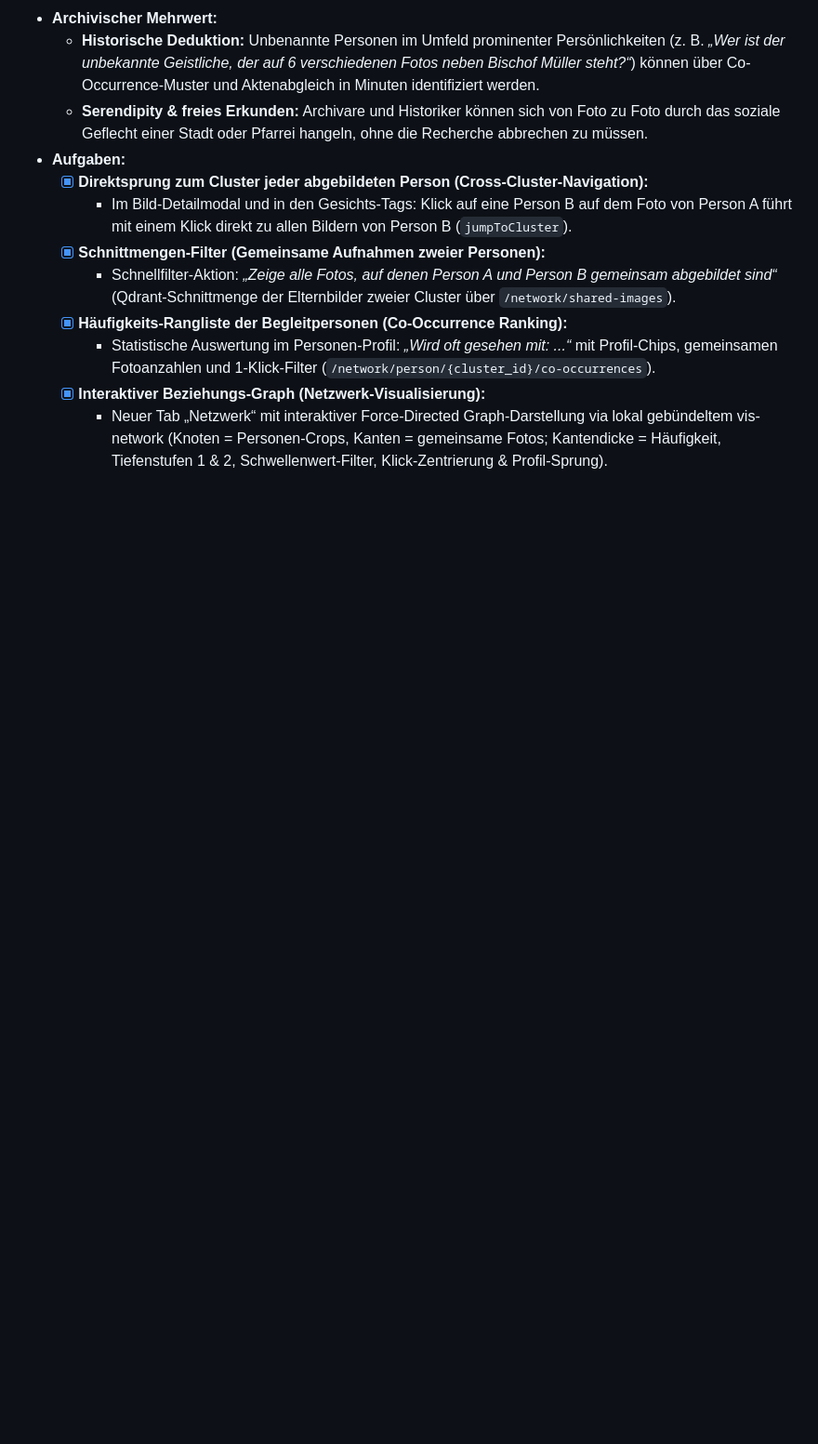
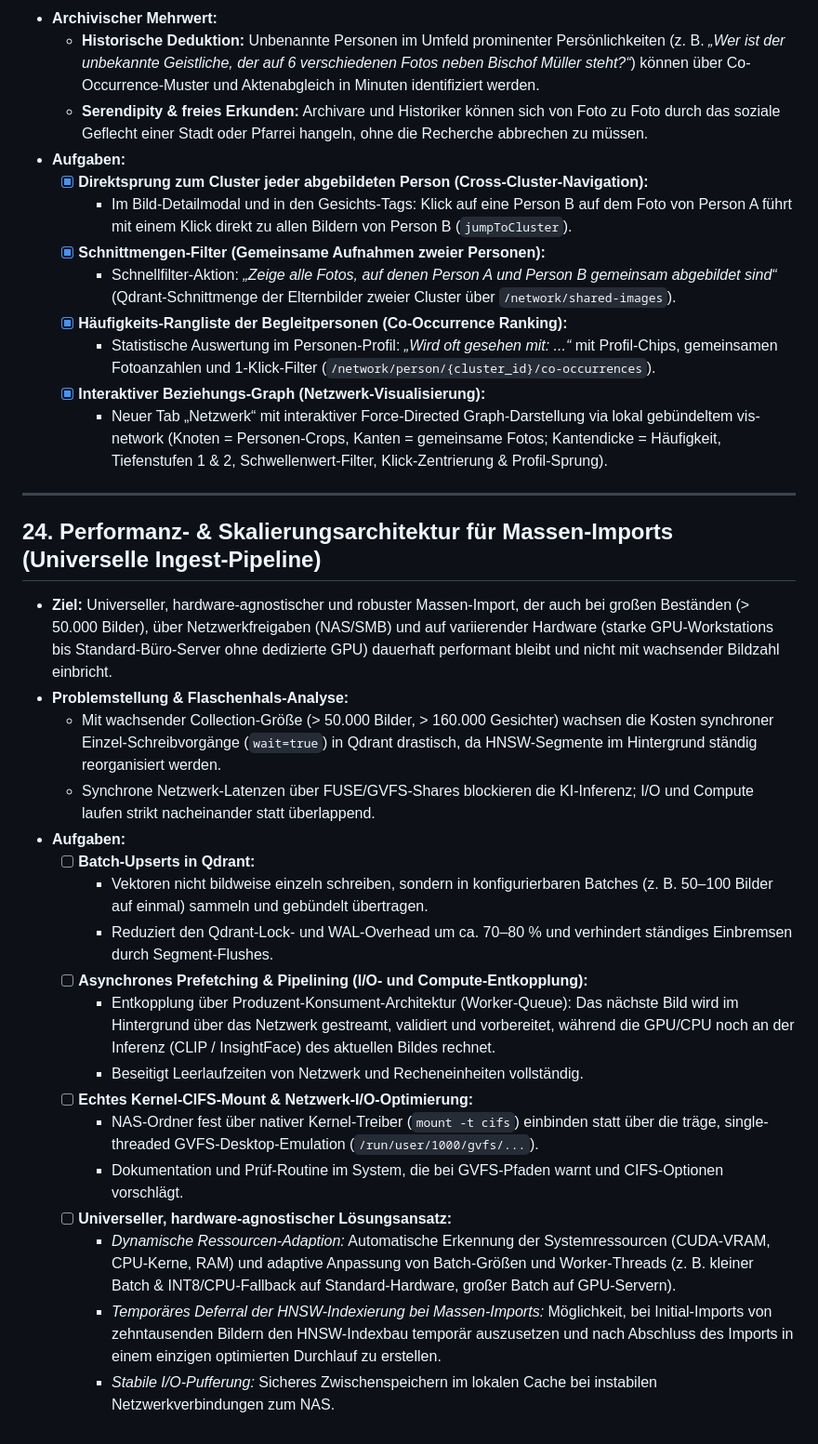
Before and after one commit to intense77/bilddatenbank, a Markdown page: todo.md, the part around the change. Shown at 93% size. GitHub-like rendering; blank space fills up the shorter version.

Commit message:
docs(roadmap): add section 24 for universal mass import scaling and performance architecture

```diff
--- a/todo.md
+++ b/todo.md
@@ -336,3 +336,25 @@ Dieses Dokument erfasst die geplanten Weiterentwicklungen für das historische B
     * Statistische Auswertung im Personen-Profil: *„Wird oft gesehen mit: ...“* mit Profil-Chips, gemeinsamen Fotoanzahlen und 1-Klick-Filter (`/network/person/{cluster_id}/co-occurrences`).
   - [x] **Interaktiver Beziehungs-Graph (Netzwerk-Visualisierung):**
     * Neuer Tab „Netzwerk“ mit interaktiver Force-Directed Graph-Darstellung via lokal gebündeltem vis-network (Knoten = Personen-Crops, Kanten = gemeinsame Fotos; Kantendicke = Häufigkeit, Tiefenstufen 1 & 2, Schwellenwert-Filter, Klick-Zentrierung & Profil-Sprung).
+
+---
+
+## 24. Performanz- & Skalierungsarchitektur für Massen-Imports (Universelle Ingest-Pipeline)
+* **Ziel:** Universeller, hardware-agnostischer und robuster Massen-Import, der auch bei großen Beständen (> 50.000 Bilder), über Netzwerkfreigaben (NAS/SMB) und auf variierender Hardware (starke GPU-Workstations bis Standard-Büro-Server ohne dedizierte GPU) dauerhaft performant bleibt und nicht mit wachsender Bildzahl einbricht.
+* **Problemstellung & Flaschenhals-Analyse:**
+  * Mit wachsender Collection-Größe (> 50.000 Bilder, > 160.000 Gesichter) wachsen die Kosten synchroner Einzel-Schreibvorgänge (`wait=true`) in Qdrant drastisch, da HNSW-Segmente im Hintergrund ständig reorganisiert werden.
+  * Synchrone Netzwerk-Latenzen über FUSE/GVFS-Shares blockieren die KI-Inferenz; I/O und Compute laufen strikt nacheinander statt überlappend.
+* **Aufgaben:**
+  - [ ] **Batch-Upserts in Qdrant:**
+    * Vektoren nicht bildweise einzeln schreiben, sondern in konfigurierbaren Batches (z. B. 50–100 Bilder auf einmal) sammeln und gebündelt übertragen.
+    * Reduziert den Qdrant-Lock- und WAL-Overhead um ca. 70–80 % und verhindert ständiges Einbremsen durch Segment-Flushes.
+  - [ ] **Asynchrones Prefetching & Pipelining (I/O- und Compute-Entkopplung):**
+    * Entkopplung über Produzent-Konsument-Architektur (Worker-Queue): Das nächste Bild wird im Hintergrund über das Netzwerk gestreamt, validiert und vorbereitet, während die GPU/CPU noch an der Inferenz (CLIP / InsightFace) des aktuellen Bildes rechnet.
+    * Beseitigt Leerlaufzeiten von Netzwerk und Recheneinheiten vollständig.
+  - [ ] **Echtes Kernel-CIFS-Mount & Netzwerk-I/O-Optimierung:**
+    * NAS-Ordner fest über nativer Kernel-Treiber (`mount -t cifs`) einbinden statt über die träge, single-threaded GVFS-Desktop-Emulation (`/run/user/1000/gvfs/...`).
+    * Dokumentation und Prüf-Routine im System, die bei GVFS-Pfaden warnt und CIFS-Optionen vorschlägt.
+  - [ ] **Universeller, hardware-agnostischer Lösungsansatz:**
+    * *Dynamische Ressourcen-Adaption:* Automatische Erkennung der Systemressourcen (CUDA-VRAM, CPU-Kerne, RAM) und adaptive Anpassung von Batch-Größen und Worker-Threads (z. B. kleiner Batch & INT8/CPU-Fallback auf Standard-Hardware, großer Batch auf GPU-Servern).
+    * *Temporäres Deferral der HNSW-Indexierung bei Massen-Imports:* Möglichkeit, bei Initial-Imports von zehntausenden Bildern den HNSW-Indexbau temporär auszusetzen und nach Abschluss des Imports in einem einzigen optimierten Durchlauf zu erstellen.
+    * *Stabile I/O-Pufferung:* Sicheres Zwischenspeichern im lokalen Cache bei instabilen Netzwerkverbindungen zum NAS.
```
